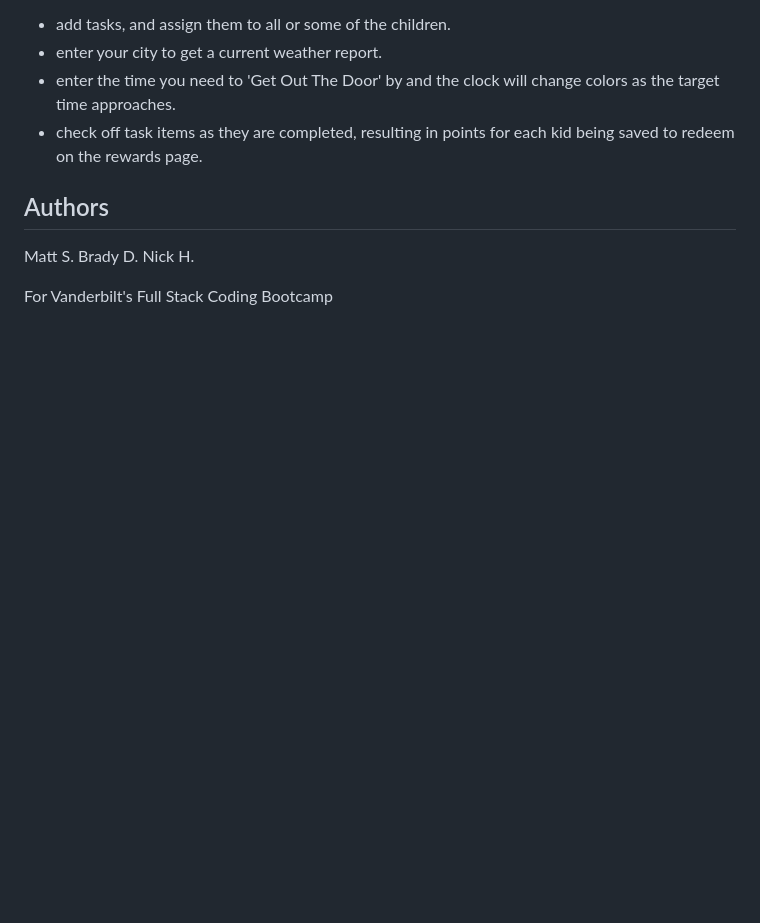
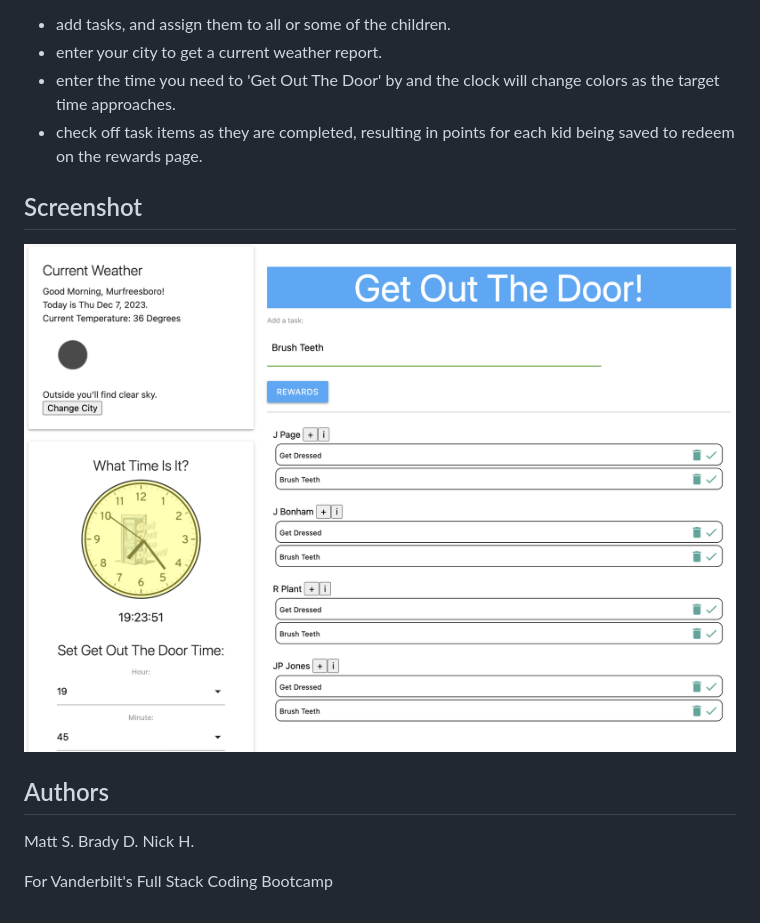
Before and after one commit to Brady-hash/Get-Out-The-Door, a Markdown page: README.md, the part around the change. Rendered like a GitHub page; pictures changed too: assets/images/GOTD Screenshot.png (added); blank space fills up the shorter version.

Commit message:
updated readme and added screenshot.png

```diff
--- a/README.md
+++ b/README.md
@@ -13,6 +13,9 @@ Once all children's names have been entered, you can proceed to:
 - enter the time you need to 'Get Out The Door' by and the clock will change colors as the target time approaches.
 - check off task items as they are completed, resulting in points for each kid being saved to redeem on the rewards page.
 
+## Screenshot
+
+![Application Screenshot](assets/images/GOTD%20Screenshot.png)
 
 ## Authors
 Matt S.
```
Also changed, not shown: assets/images/GetOutTheDoor.jpeg (deleted), assets/images/GetOutTheDoor.jpg (deleted), 1 other file.
